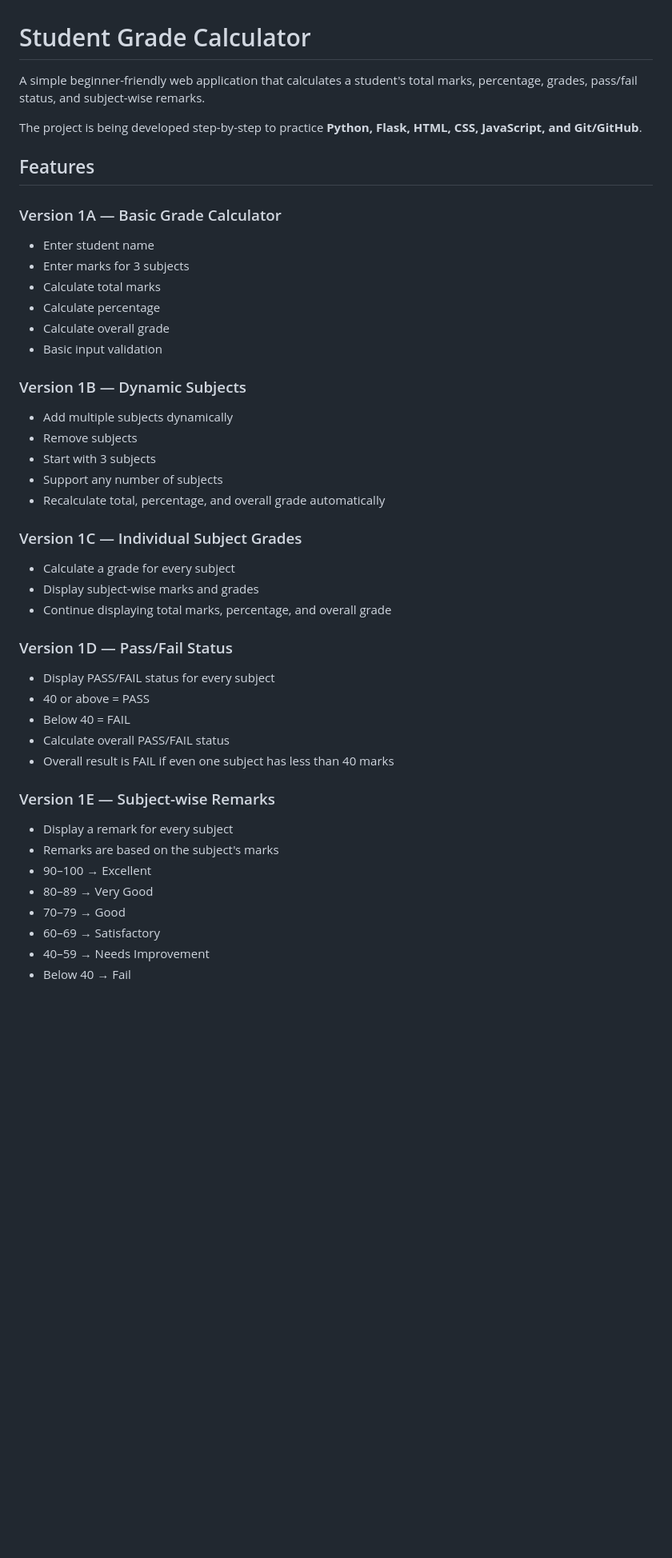
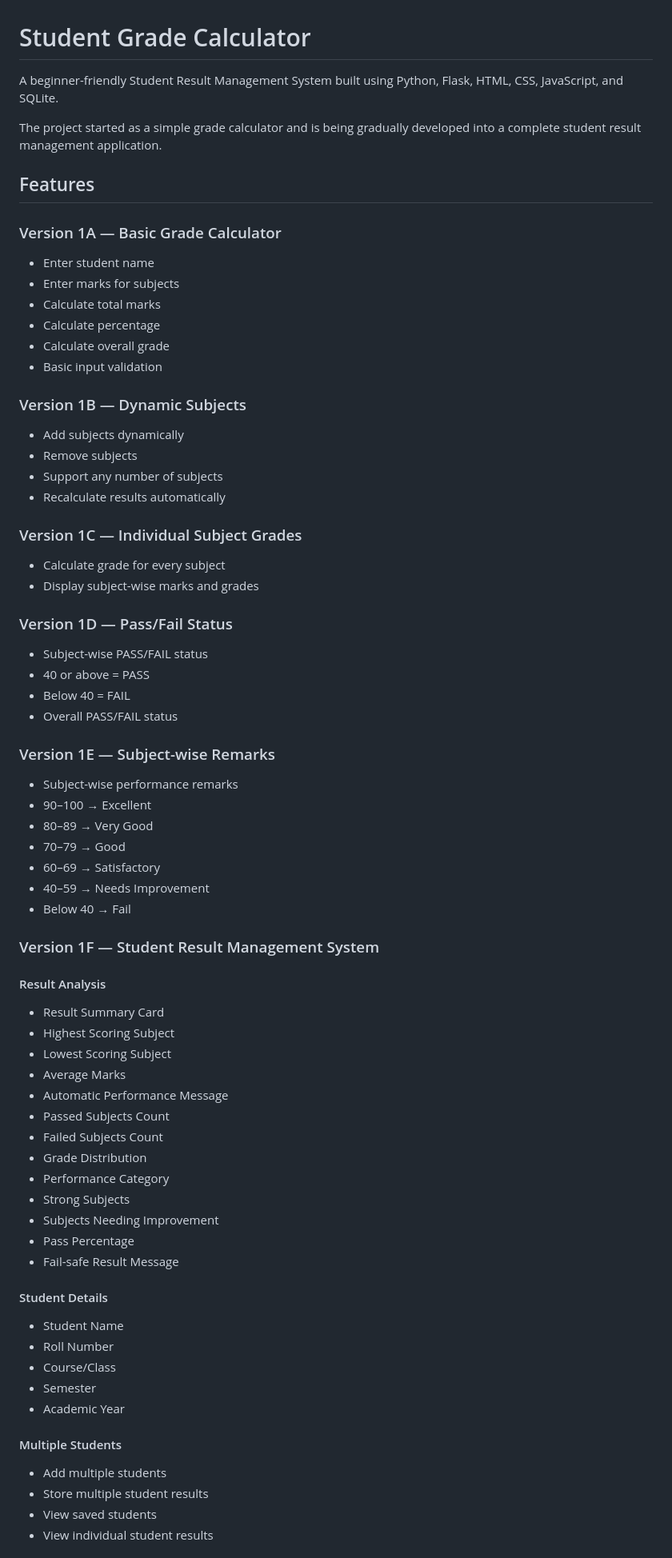
Before and after one commit to ananyagene/Student-Grade-Calculator, a Markdown page: README.md, the part around one of its changes. Shown at 80% size. Rendered like a GitHub page; blank space fills up the shorter version.

Commit message:
Update README for Version 1F

```diff
--- a/README.md
+++ b/README.md
@@ -1,15 +1,15 @@
 # Student Grade Calculator
 
-A simple beginner-friendly web application that calculates a student's total marks, percentage, grades, pass/fail status, and subject-wise remarks.
+A beginner-friendly Student Result Management System built using Python, Flask, HTML, CSS, JavaScript, and SQLite.
 
-The project is being developed step-by-step to practice **Python, Flask, HTML, CSS, JavaScript, and Git/GitHub**.
+The project started as a simple grade calculator and is being gradually developed into a complete student result management application.
 
 ## Features
 
 ### Version 1A — Basic Grade Calculator
 
 * Enter student name
-* Enter marks for 3 subjects
+* Enter marks for subjects
 * Calculate total marks
 * Calculate percentage
 * Calculate overall grade
@@ -17,30 +17,26 @@ The project is being developed step-by-step to practice **Python, Flask, HTML, C
 
 ### Version 1B — Dynamic Subjects
 
-* Add multiple subjects dynamically
+* Add subjects dynamically
 * Remove subjects
-* Start with 3 subjects
 * Support any number of subjects
-* Recalculate total, percentage, and overall grade automatically
+* Recalculate results automatically
 
 ### Version 1C — Individual Subject Grades
 
-* Calculate a grade for every subject
+* Calculate grade for every subject
 * Display subject-wise marks and grades
-* Continue displaying total marks, percentage, and overall grade
 
 ### Version 1D — Pass/Fail Status
 
-* Display PASS/FAIL status for every subject
+* Subject-wise PASS/FAIL status
 * 40 or above = PASS
 * Below 40 = FAIL
-* Calculate overall PASS/FAIL status
-* Overall result is FAIL if even one subject has less than 40 marks
+* Overall PASS/FAIL status
 
 ### Version 1E — Subject-wise Remarks
 
-* Display a remark for every subject
-* Remarks are based on the subject's marks
+* Subject-wise performance remarks
 * 90–100 → Excellent
 * 80–89 → Very Good
 * 70–79 → Good
@@ -48,3 +44,36 @@ The project is being developed step-by-step to practice **Python, Flask, HTML, C
 * 40–59 → Needs Improvement
 * Below 40 → Fail
 
+### Version 1F — Student Result Management System
+
+#### Result Analysis
+
+* Result Summary Card
+* Highest Scoring Subject
+* Lowest Scoring Subject
+* Average Marks
+* Automatic Performance Message
+* Passed Subjects Count
+* Failed Subjects Count
+* Grade Distribution
+* Performance Category
+* Strong Subjects
+* Subjects Needing Improvement
+* Pass Percentage
+* Fail-safe Result Message
+
+#### Student Details
+
+* Student Name
+* Roll Number
+* Course/Class
+* Semester
+* Academic Year
+
+#### Multiple Students
+
+* Add multiple students
+* Store multiple student results
+* View saved students
+* View individual student results
+
```
Also changed, not shown: other parts of README.md (+112 -14 lines).
